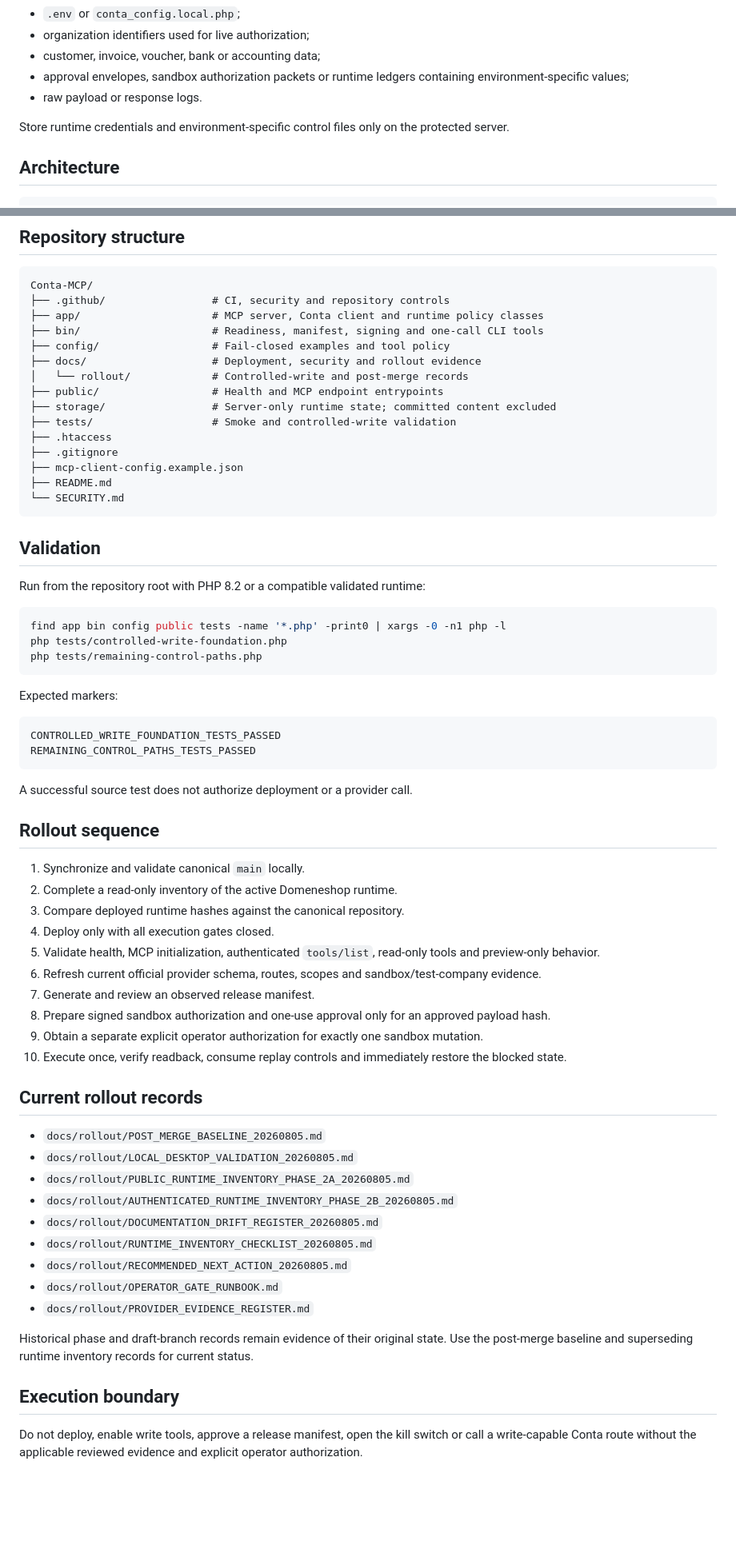
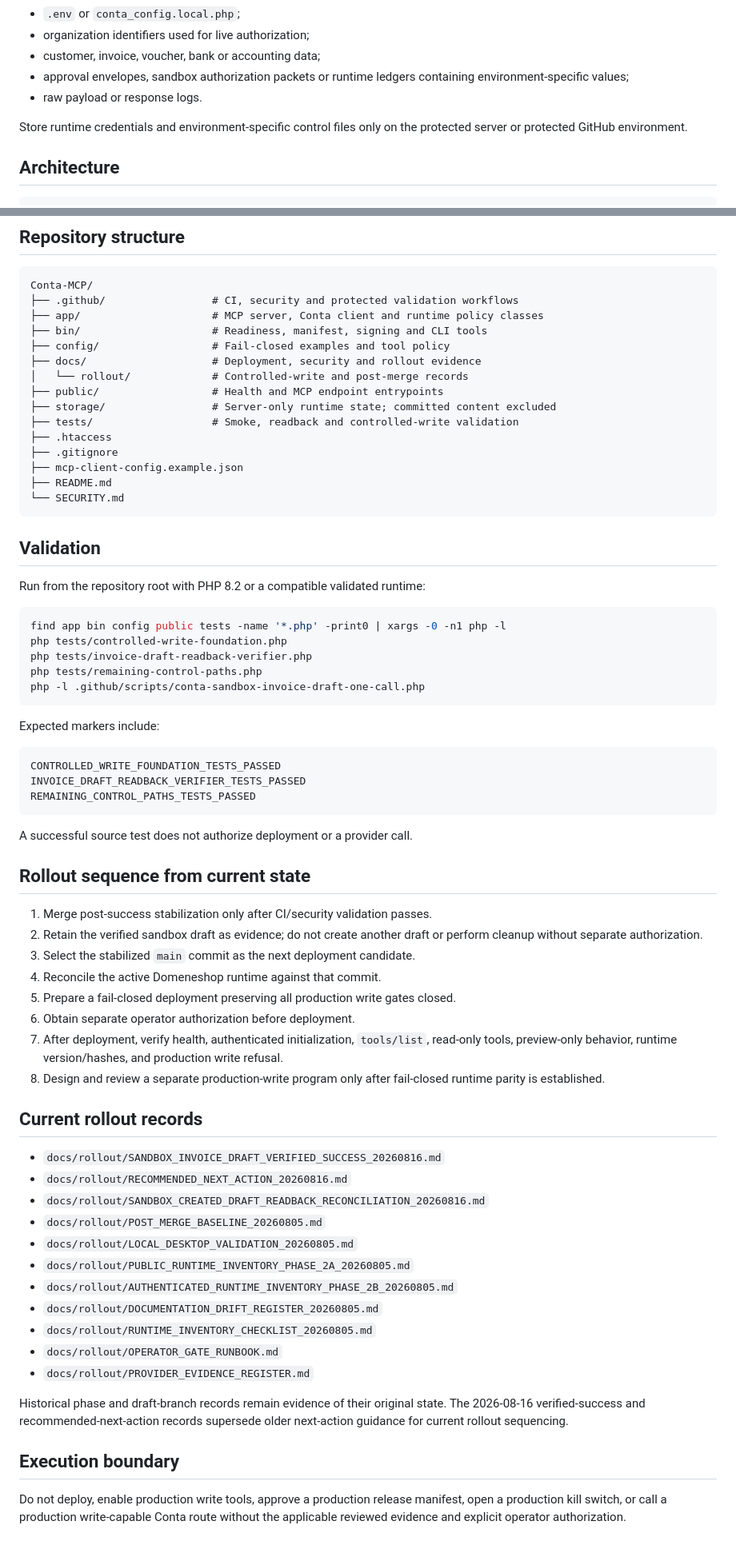
Before and after one commit to nanotech-solutions-norway/Conta-MCP, a Markdown page: README.md, 2 parts joined by grey strips. Shown at 80% size. Rendered like a GitHub page; blank space fills up the shorter version.

Commit message:
Update Conta MCP status after verified sandbox write

````diff
--- a/README.md
+++ b/README.md
@@ -48,7 +49,7 @@ This repository is public. Never commit:
 - approval envelopes, sandbox authorization packets or runtime ledgers containing environment-specific values;
 - raw payload or response logs.
 
-Store runtime credentials and environment-specific control files only on the protected server.
+Store runtime credentials and environment-specific control files only on the protected server or protected GitHub environment.
 
 ## Architecture
 
@@ -129,15 +141,15 @@ Production execution is explicitly refused because a production write program ha
 
 ```text
 Conta-MCP/
-├── .github/                 # CI, security and repository controls
+├── .github/                 # CI, security and protected validation workflows
 ├── app/                     # MCP server, Conta client and runtime policy classes
-├── bin/                     # Readiness, manifest, signing and one-call CLI tools
+├── bin/                     # Readiness, manifest, signing and CLI tools
 ├── config/                  # Fail-closed examples and tool policy
 ├── docs/                    # Deployment, security and rollout evidence
 │   └── rollout/             # Controlled-write and post-merge records
 ├── public/                  # Health and MCP endpoint entrypoints
 ├── storage/                 # Server-only runtime state; committed content excluded
-├── tests/                   # Smoke and controlled-write validation
+├── tests/                   # Smoke, readback and controlled-write validation
 ├── .htaccess
 ├── .gitignore
 ├── mcp-client-config.example.json
@@ -152,45 +164,48 @@ Run from the repository root with PHP 8.2 or a compatible validated runtime:
 ```bash
 find app bin config public tests -name '*.php' -print0 | xargs -0 -n1 php -l
 php tests/controlled-write-foundation.php
+php tests/invoice-draft-readback-verifier.php
 php tests/remaining-control-paths.php
+php -l .github/scripts/conta-sandbox-invoice-draft-one-call.php
 ```
 
-Expected markers:
+Expected markers include:
 
 ```text
 CONTROLLED_WRITE_FOUNDATION_TESTS_PASSED
+INVOICE_DRAFT_READBACK_VERIFIER_TESTS_PASSED
 REMAINING_CONTROL_PATHS_TESTS_PASSED
 ```
 
 A successful source test does not authorize deployment or a provider call.
 
-## Rollout sequence
+## Rollout sequence from current state
 
-1. Synchronize and validate canonical `main` locally.
-2. Complete a read-only inventory of the active Domeneshop runtime.
-3. Compare deployed runtime hashes against the canonical repository.
-4. Deploy only with all execution gates closed.
-5. Validate health, MCP initialization, authenticated `tools/list`, read-only tools and preview-only behavior.
-6. Refresh current official provider schema, routes, scopes and sandbox/test-company evidence.
-7. Generate and review an observed release manifest.
-8. Prepare signed sandbox authorization and one-use approval only for an approved payload hash.
-9. Obtain a separate explicit operator authorization for exactly one sandbox mutation.
-10. Execute once, verify readback, consume replay controls and immediately restore the blocked state.
+1. Merge post-success stabilization only after CI/security validation passes.
+2. Retain the verified sandbox draft as evidence; do not create another draft or perform cleanup without separate authorization.
+3. Select the stabilized `main` commit as the next deployment candidate.
+4. Reconcile the active Domeneshop runtime against that commit.
+5. Prepare a fail-closed deployment preserving all production write gates closed.
+6. Obtain separate operator authorization before deployment.
+7. After deployment, verify health, authenticated initialization, `tools/list`, read-only tools, preview-only behavior, runtime version/hashes, and production write refusal.
+8. Design and review a separate production-write program only after fail-closed runtime parity is established.
 
 ## Current rollout records
 
+- `docs/rollout/SANDBOX_INVOICE_DRAFT_VERIFIED_SUCCESS_20260816.md`
+- `docs/rollout/RECOMMENDED_NEXT_ACTION_20260816.md`
+- `docs/rollout/SANDBOX_CREATED_DRAFT_READBACK_RECONCILIATION_20260816.md`
 - `docs/rollout/POST_MERGE_BASELINE_20260805.md`
 - `docs/rollout/LOCAL_DESKTOP_VALIDATION_20260805.md`
 - `docs/rollout/PUBLIC_RUNTIME_INVENTORY_PHASE_2A_20260805.md`
 - `docs/rollout/AUTHENTICATED_RUNTIME_INVENTORY_PHASE_2B_20260805.md`
 - `docs/rollout/DOCUMENTATION_DRIFT_REGISTER_20260805.md`
 - `docs/rollout/RUNTIME_INVENTORY_CHECKLIST_20260805.md`
-- `docs/rollout/RECOMMENDED_NEXT_ACTION_20260805.md`
 - `docs/rollout/OPERATOR_GATE_RUNBOOK.md`
 - `docs/rollout/PROVIDER_EVIDENCE_REGISTER.md`
 
-Historical phase and draft-branch records remain evidence of their original state. Use the post-merge baseline and superseding runtime inventory records for current status.
+Historical phase and draft-branch records remain evidence of their original state. The 2026-08-16 verified-success and recommended-next-action records supersede older next-action guidance for current rollout sequencing.
 
 ## Execution boundary
 
-Do not deploy, enable write tools, approve a release manifest, open the kill switch or call a write-capable Conta route without the applicable reviewed evidence and explicit operator authorization.
+Do not deploy, enable production write tools, approve a production release manifest, open a production kill switch, or call a production write-capable Conta route without the applicable reviewed evidence and explicit operator authorization.
````
Also changed, not shown: other parts of README.md (+24 -12 lines).
